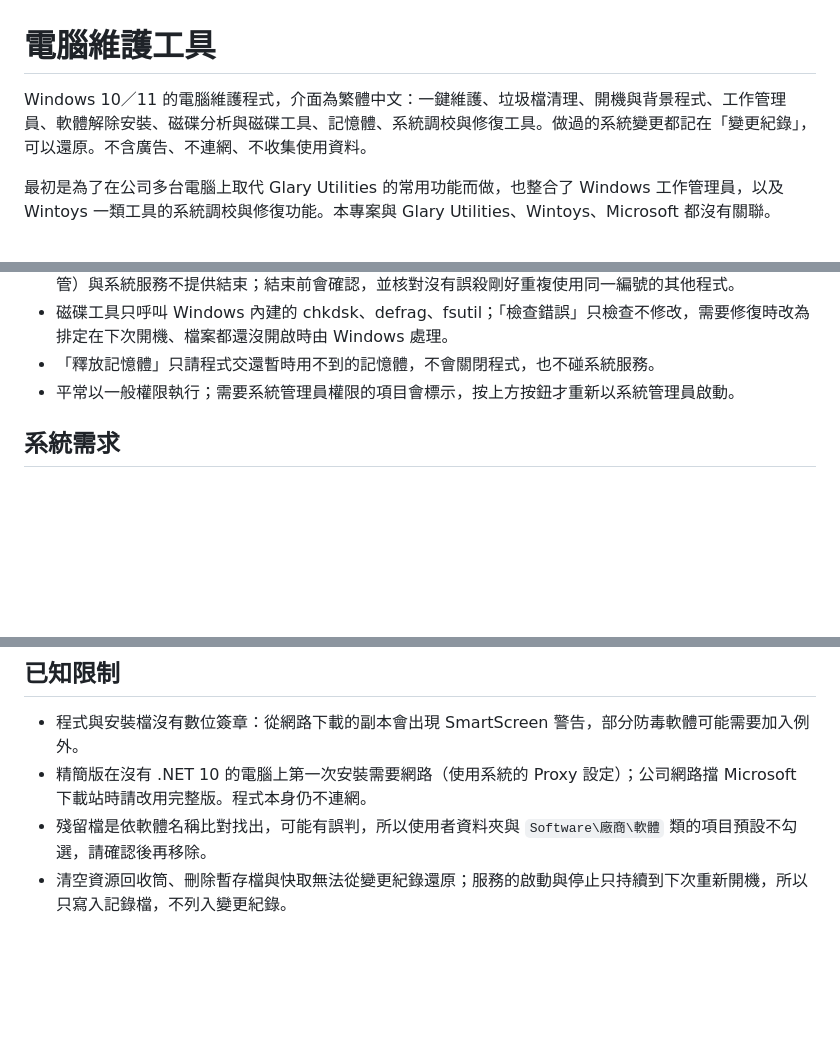
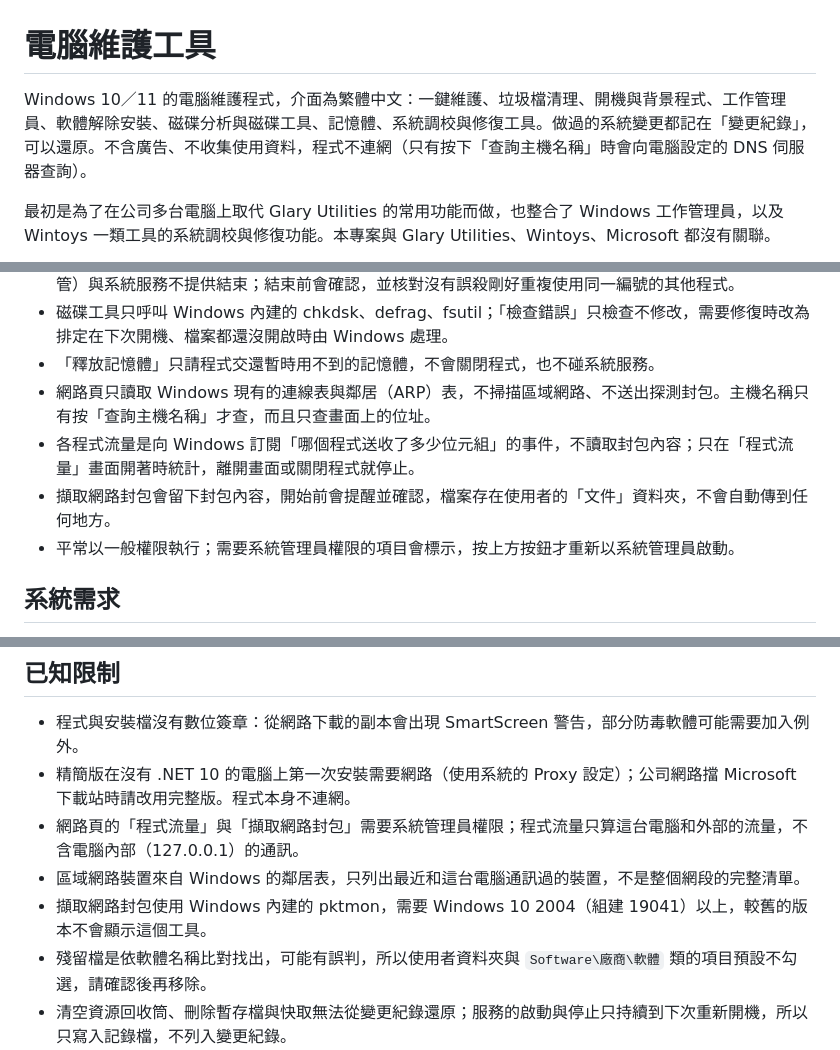
Before and after one commit to ernie0/PC-Maintenance-Tool, a Markdown page: README.md, 3 parts joined by grey strips. Rendered like a GitHub page; blank space fills up the shorter version.

```diff
--- a/README.md
+++ b/README.md
@@ -1,6 +1,6 @@
 # 電腦維護工具
 
-Windows 10／11 的電腦維護程式，介面為繁體中文：一鍵維護、垃圾檔清理、開機與背景程式、工作管理員、軟體解除安裝、磁碟分析與磁碟工具、記憶體、系統調校與修復工具。做過的系統變更都記在「變更紀錄」，可以還原。不含廣告、不連網、不收集使用資料。
+Windows 10／11 的電腦維護程式，介面為繁體中文：一鍵維護、垃圾檔清理、開機與背景程式、工作管理員、軟體解除安裝、磁碟分析與磁碟工具、記憶體、系統調校與修復工具。做過的系統變更都記在「變更紀錄」，可以還原。不含廣告、不收集使用資料，程式不連網（只有按下「查詢主機名稱」時會向電腦設定的 DNS 伺服器查詢）。
 
 最初是為了在公司多台電腦上取代 Glary Utilities 的常用功能而做，也整合了 Windows 工作管理員，以及 Wintoys 一類工具的系統調校與修復功能。本專案與 Glary Utilities、Wintoys、Microsoft 都沒有關聯。
 
@@ -55,6 +55,9 @@ Windows 10／11 的電腦維護程式，介面為繁體中文：一鍵維護、
 - 結束工作只限目前登入的使用者自己的程式，Windows 必要的處理程序（如 csrss、winlogon、檔案總管）與系統服務不提供結束；結束前會確認，並核對沒有誤殺剛好重複使用同一編號的其他程式。
 - 磁碟工具只呼叫 Windows 內建的 chkdsk、defrag、fsutil；「檢查錯誤」只檢查不修改，需要修復時改為排定在下次開機、檔案都還沒開啟時由 Windows 處理。
 - 「釋放記憶體」只請程式交還暫時用不到的記憶體，不會關閉程式，也不碰系統服務。
+- 網路頁只讀取 Windows 現有的連線表與鄰居（ARP）表，不掃描區域網路、不送出探測封包。主機名稱只有按「查詢主機名稱」才查，而且只查畫面上的位址。
+- 各程式流量是向 Windows 訂閱「哪個程式送收了多少位元組」的事件，不讀取封包內容；只在「程式流量」畫面開著時統計，離開畫面或關閉程式就停止。
+- 擷取網路封包會留下封包內容，開始前會提醒並確認，檔案存在使用者的「文件」資料夾，不會自動傳到任何地方。
 - 平常以一般權限執行；需要系統管理員權限的項目會標示，按上方按鈕才重新以系統管理員啟動。
 
 ## 系統需求
@@ -161,7 +167,10 @@ PcMaintenance-Setup-0.3.1.exe /VERYSILENT /SUPPRESSMSGBOXES /NORESTART /SETTINGS
 ## 已知限制
 
 - 程式與安裝檔沒有數位簽章：從網路下載的副本會出現 SmartScreen 警告，部分防毒軟體可能需要加入例外。
-- 精簡版在沒有 .NET 10 的電腦上第一次安裝需要網路（使用系統的 Proxy 設定）；公司網路擋 Microsoft 下載站時請改用完整版。程式本身仍不連網。
+- 精簡版在沒有 .NET 10 的電腦上第一次安裝需要網路（使用系統的 Proxy 設定）；公司網路擋 Microsoft 下載站時請改用完整版。程式本身不連網。
+- 網路頁的「程式流量」與「擷取網路封包」需要系統管理員權限；程式流量只算這台電腦和外部的流量，不含電腦內部（127.0.0.1）的通訊。
+- 區域網路裝置來自 Windows 的鄰居表，只列出最近和這台電腦通訊過的裝置，不是整個網段的完整清單。
+- 擷取網路封包使用 Windows 內建的 pktmon，需要 Windows 10 2004（組建 19041）以上，較舊的版本不會顯示這個工具。
 - 殘留檔是依軟體名稱比對找出，可能有誤判，所以使用者資料夾與 `Software\廠商\軟體` 類的項目預設不勾選，請確認後再移除。
 - 清空資源回收筒、刪除暫存檔與快取無法從變更紀錄還原；服務的啟動與停止只持續到下次重新開機，所以只寫入記錄檔，不列入變更紀錄。
 - 還原排程工作、服務與 HKLM 項目，以及磁碟的檢查、最佳化、排定修復，都需要系統管理員權限。
```
Also changed, not shown: other parts of README.md (+8 -3 lines), docs/manual/images/14-系統工具.png, docs/manual/images/17-工作管理員-網路連線.png (added), docs/manual/images/18-工作管理員-程式流量.png (added), 2 other files.
